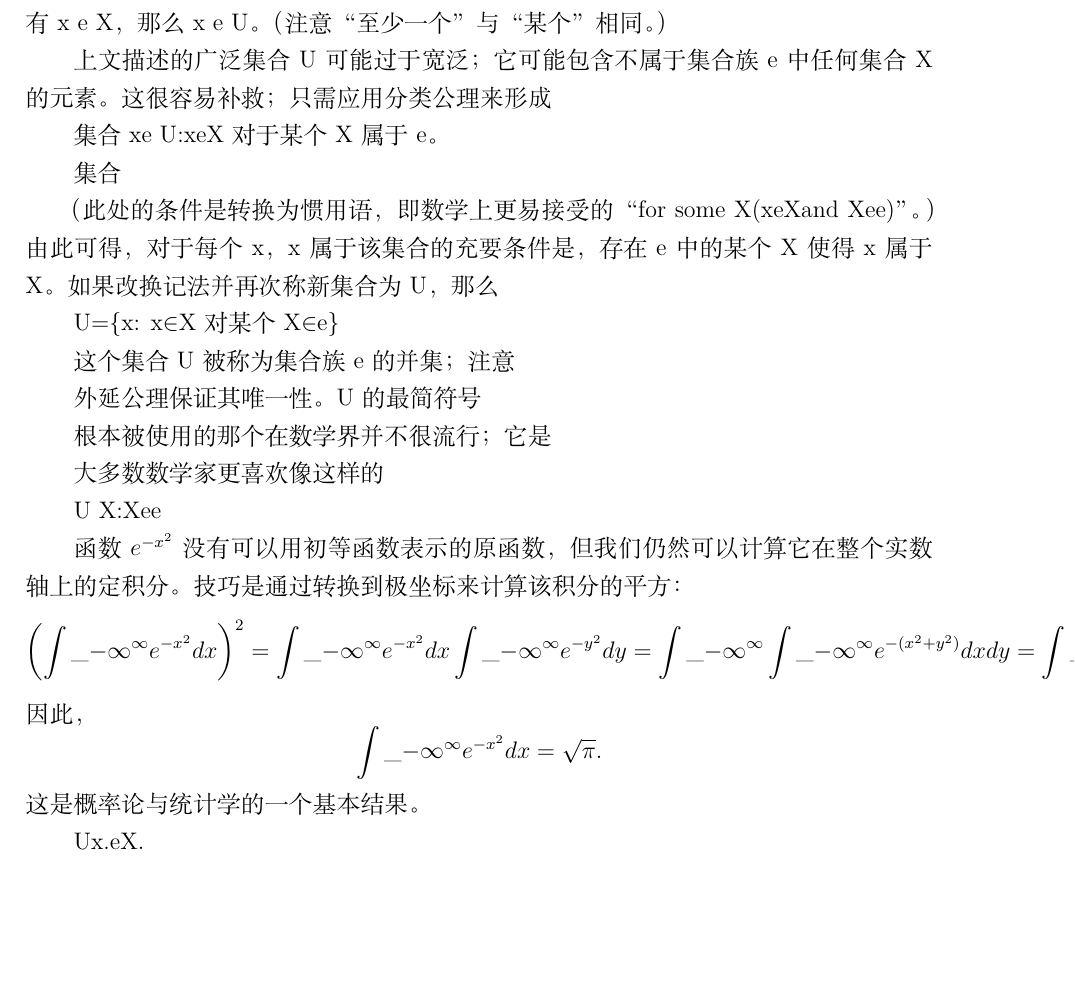
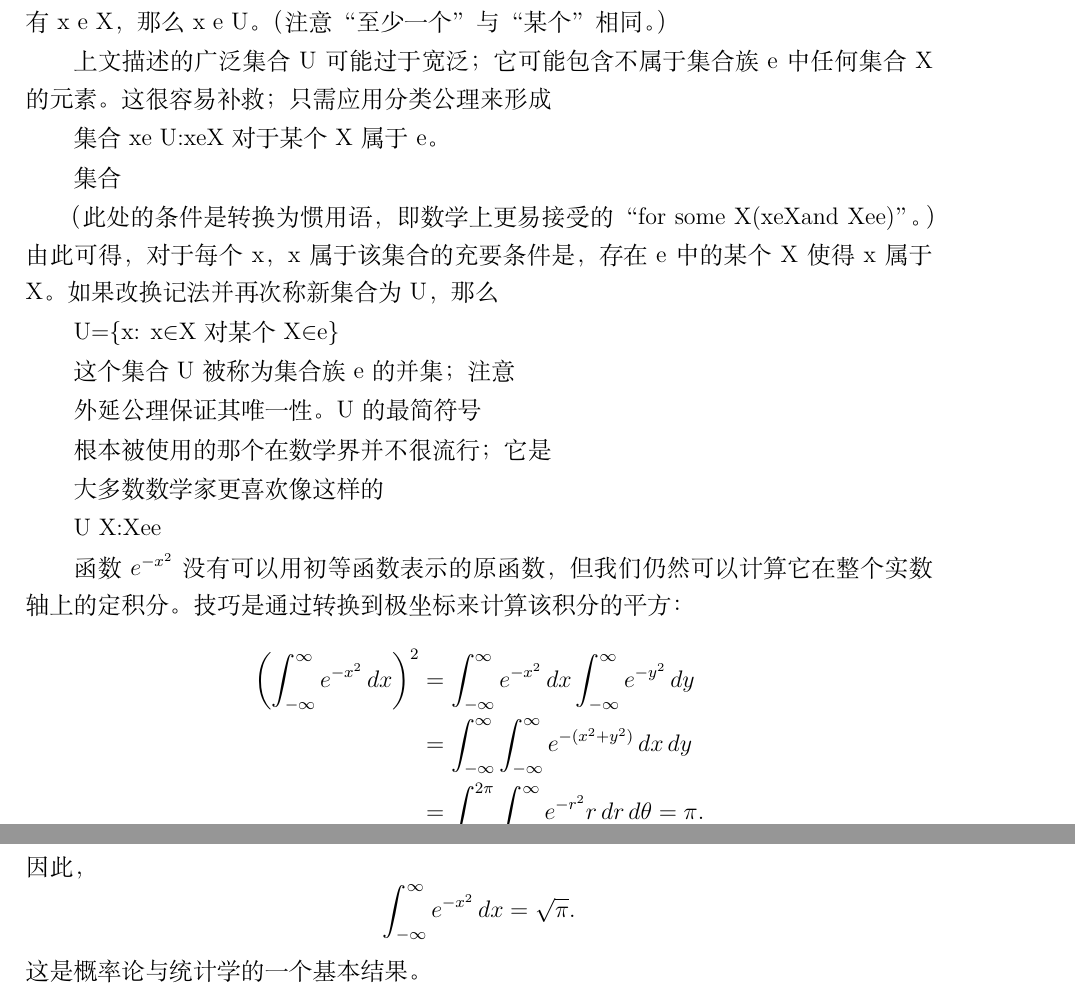
Before and after one commit to xingxingeyes05/naive-set-theory, a LaTeX book (naive_set_theory.tex): part of page 17 of 99 before the commit and two parts of pages 17 and 18 of 99 after it, the two joined at a grey line, cut so that both start at the same text, the shorter picture padded with empty space. Compiled offline with XeLaTeX.

Commit message:
Fix LaTeX overfull boxes and math formatting

```diff
--- a/naive_set_theory.tex
+++ b/naive_set_theory.tex
@@ -4,7 +4,7 @@
 \usepackage{amsmath,amssymb,amsthm}
 \usepackage{mathrsfs}
 \usepackage{geometry}
-\geometry{left=2.5cm,right=2.5cm,top=2.5cm,bottom=2.5cm,headheight=15pt}
+\geometry{left=2.5cm,right=2.5cm,top=2.5cm,bottom=2.5cm}
 \usepackage{fancyhdr}
 \pagestyle{fancy}
 \fancyhf{}
@@ -262,7 +262,18 @@ U=$\{$x: x$\in$X 对某个 X$\in$e$\}$
 
 U {X:Xee}
 
-函数 \( e^{-x^{2}} \) 没有可以用初等函数表示的原函数，但我们仍然可以计算它在整个实数轴上的定积分。技巧是通过转换到极坐标来计算该积分的平方： \[ \left(\int\_{-\infty}^{\infty} e^{-x^{2}} dx\right)^{2} = \int\_{-\infty}^{\infty} e^{-x^{2}} dx \int\_{-\infty}^{\infty} e^{-y^{2}} dy = \int\_{-\infty}^{\infty} \int\_{-\infty}^{\infty} e^{-(x^{2}+y^{2})} dx dy = \int\_{0}^{2\pi} \int\_{0}^{\infty} e^{-r^{2}} r dr d\theta = \pi. \] 因此， \[ \int\_{-\infty}^{\infty} e^{-x^{2}} dx = \sqrt{\pi}. \] 这是概率论与统计学的一个基本结果。
+函数 \(e^{-x^{2}}\) 没有可以用初等函数表示的原函数，但我们仍然可以计算它在整个实数轴上的定积分。技巧是通过转换到极坐标来计算该积分的平方：
+\begin{align*}
+\biggl(\int_{-\infty}^{\infty} e^{-x^{2}}\,dx\biggr)^{2}
+&= \int_{-\infty}^{\infty} e^{-x^{2}}\,dx \int_{-\infty}^{\infty} e^{-y^{2}}\,dy \\
+&= \int_{-\infty}^{\infty} \int_{-\infty}^{\infty} e^{-(x^{2}+y^{2})}\,dx\,dy \\
+&= \int_{0}^{2\pi} \int_{0}^{\infty} e^{-r^{2}} r\,dr\,d\theta = \pi.
+\end{align*}
+因此，
+\[
+\int_{-\infty}^{\infty} e^{-x^{2}}\,dx = \sqrt{\pi}.
+\]
+这是概率论与统计学的一个基本结果。
 
 Ux.eX.
 
```
Also changed, not shown: naive_set_theory.pdf, naive_set_theory.tex (18 more changed lines), 1 other file.
